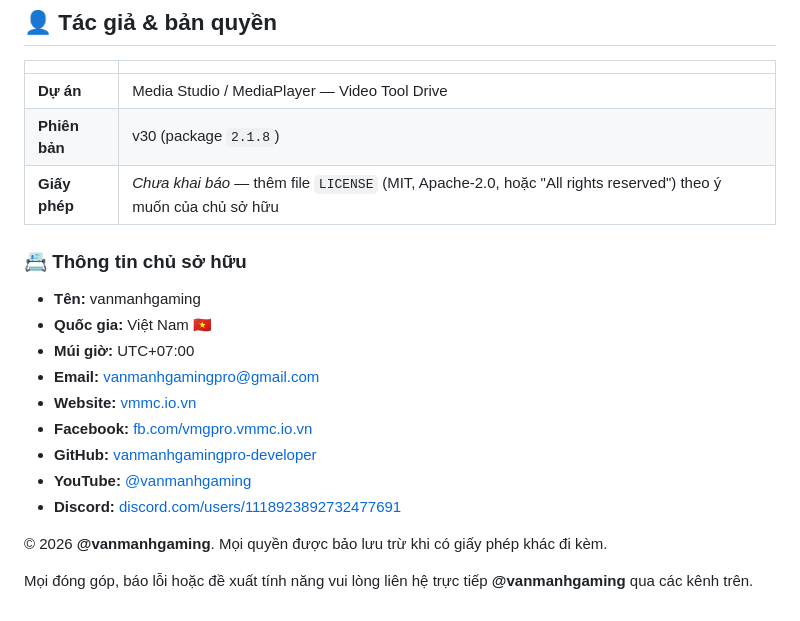
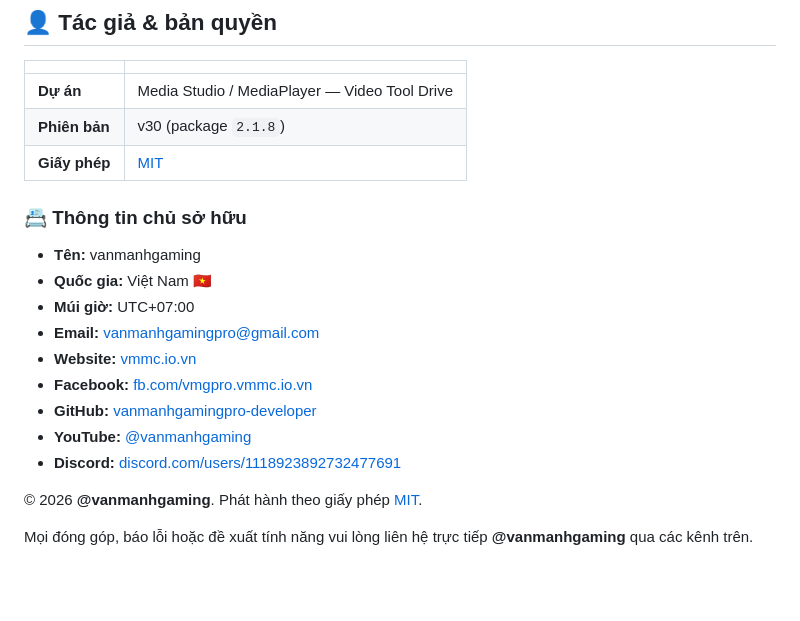
Before and after one commit to vanmanhgamingpro-developer/Media-Studio-Drive, a Markdown page: README.md, the part around the change. Drawn GitHub-style; blank space fills up the shorter version.

```diff
--- a/README.md
+++ b/README.md
@@ -451,7 +451,7 @@ node_modules/
 |---|---|
 | **Dự án** | Media Studio / MediaPlayer — Video Tool Drive |
 | **Phiên bản** | v30 (package `2.1.8`) |
-| **Giấy phép** | *Chưa khai báo* — thêm file `LICENSE` (MIT, Apache-2.0, hoặc "All rights reserved") theo ý muốn của chủ sở hữu |
+| **Giấy phép** | [MIT](LICENSE) |
 
 ### 📇 Thông tin chủ sở hữu
 
@@ -465,6 +465,6 @@ node_modules/
 * **YouTube:** [@vanmanhgaming](https://www.youtube.com/@vanmanhgaming)
 * **Discord:** [discord.com/users/1118923892732477691](https://discord.com/users/1118923892732477691)
 
-© 2026 **@vanmanhgaming**. Mọi quyền được bảo lưu trừ khi có giấy phép khác đi kèm.
+© 2026 **@vanmanhgaming**. Phát hành theo giấy phép [MIT](LICENSE).
 
 Mọi đóng góp, báo lỗi hoặc đề xuất tính năng vui lòng liên hệ trực tiếp **@vanmanhgaming** qua các kênh trên.
```
